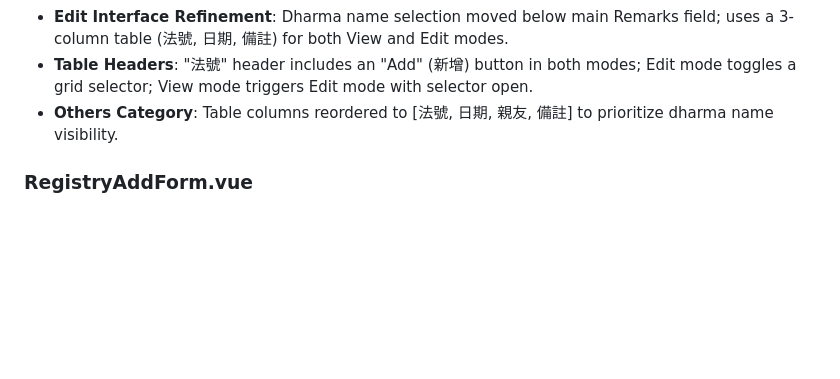
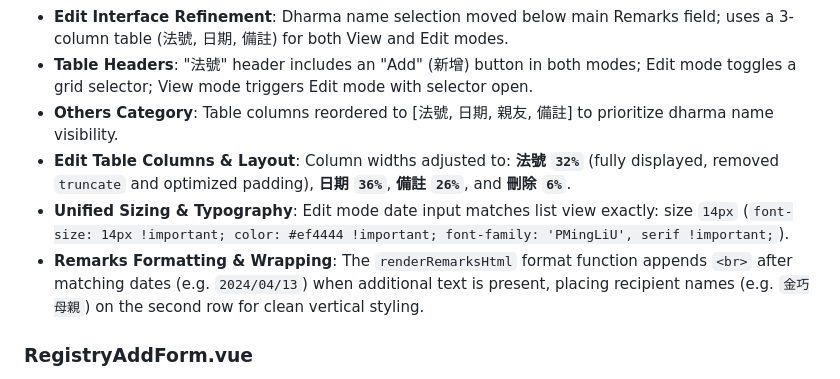
Before and after one commit to shudgai/fabou_la, a Markdown page: AGENTS.md, the part around the change. Drawn GitHub-style; blank space fills up the shorter version.

Commit message:
docs: update AGENTS.md project knowledge with edit table layout and styling rules

```diff
--- a/AGENTS.md
+++ b/AGENTS.md
@@ -169,6 +169,9 @@ Two terminals needed: `php artisan serve` + `npm run dev`.
 - **Edit Interface Refinement**: Dharma name selection moved below main Remarks field; uses a 3-column table (法號, 日期, 備註) for both View and Edit modes.
 - **Table Headers**: "法號" header includes an "Add" (新增) button in both modes; Edit mode toggles a grid selector; View mode triggers Edit mode with selector open.
 - **Others Category**: Table columns reordered to [法號, 日期, 親友, 備註] to prioritize dharma name visibility.
+- **Edit Table Columns & Layout**: Column widths adjusted to: **法號 `32%`** (fully displayed, removed `truncate` and optimized padding), **日期 `36%`**, **備註 `26%`**, and **刪除 `6%`**.
+- **Unified Sizing & Typography**: Edit mode date input matches list view exactly: size `14px` (`font-size: 14px !important; color: #ef4444 !important; font-family: 'PMingLiU', serif !important;`).
+- **Remarks Formatting & Wrapping**: The `renderRemarksHtml` format function appends `<br>` after matching dates (e.g. `2024/04/13`) when additional text is present, placing recipient names (e.g. `金巧母親`) on the second row for clean vertical styling.
 
 ### RegistryAddForm.vue
 - Step-based form modal for 法寶登記 (Wizard: 日期 → 仙師 → 法寶名稱 → 用意 → 功效 → 作法 → 法寶內容 → 備註)
```
